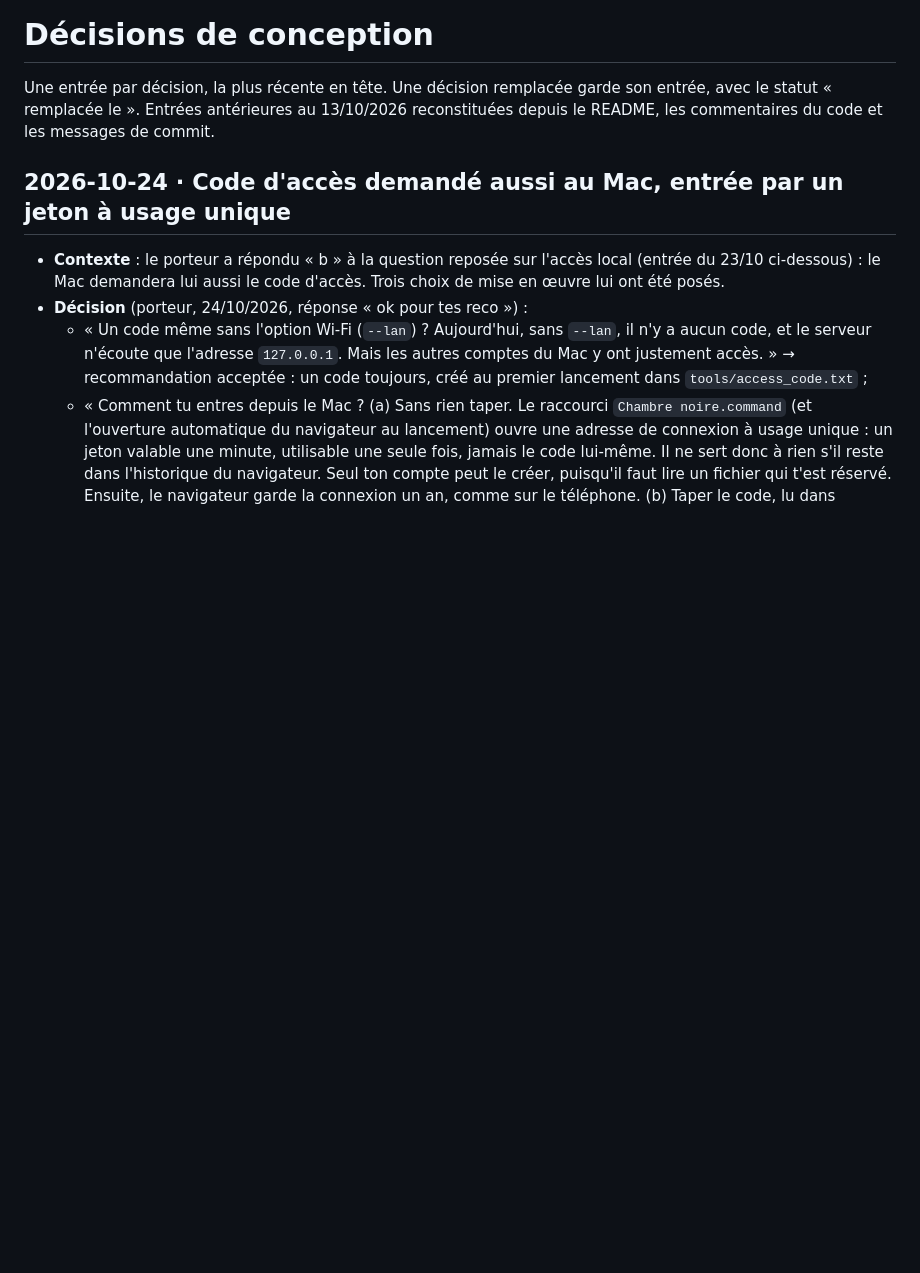
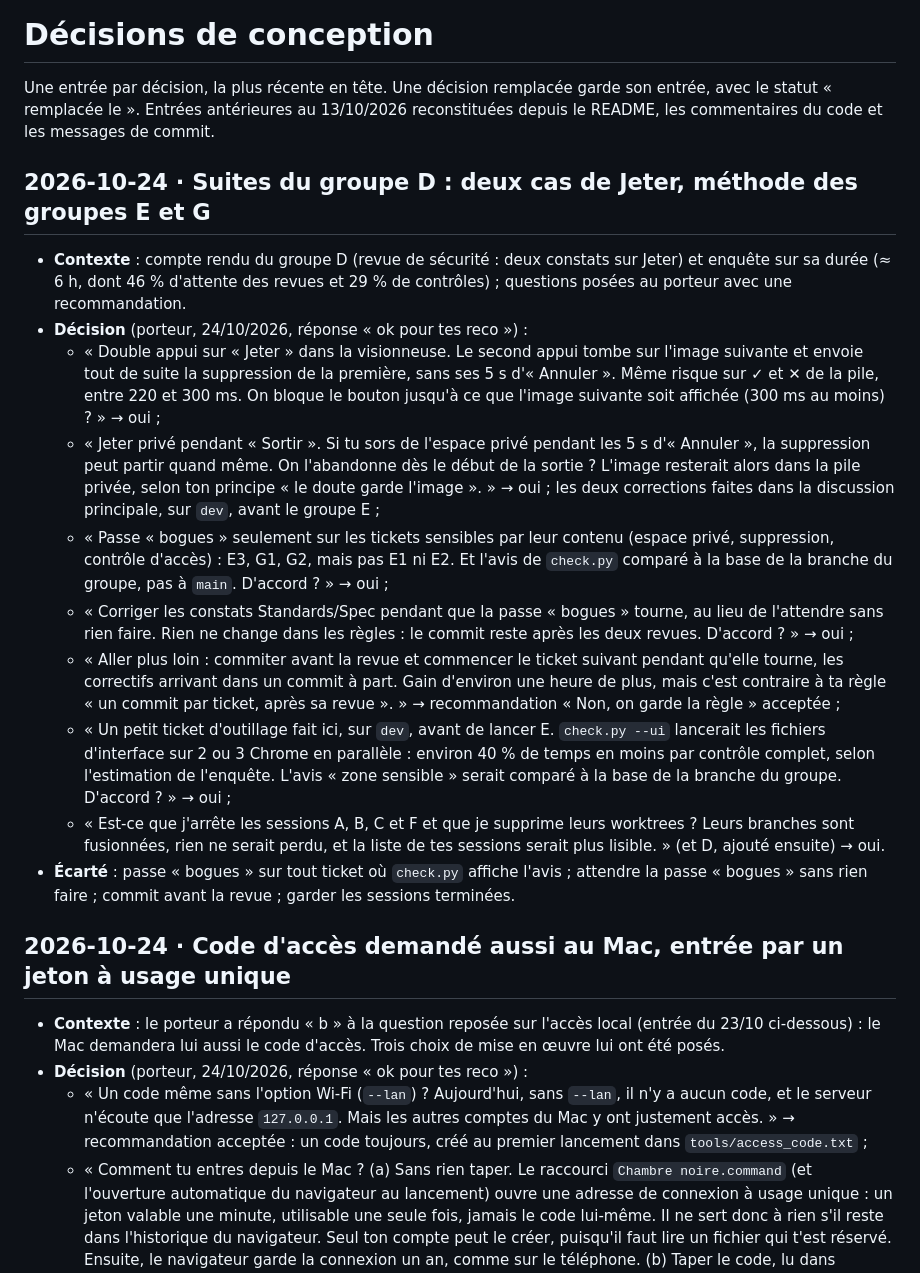
Before and after one commit to matwi5/chambre-noire, a Markdown page: DECISIONS.md, the part around the change. Drawn GitHub-style; blank space fills up the shorter version.

Commit message:
Record the owner's answers after the Labo and pile group
Two discard edges from the security review are to be closed before the next
group, the bug pass is kept for tickets sensitive by their content, review
fixes may start while the bug pass runs, the commit stays after the reviews,
and a tooling ticket speeds up the interface checks.

Co-Authored-By: Claude Opus 5.5 <noreply@anthropic.com>
Claude-Session: https://claude.ai/code/session_011HqEvkK6wTVops4c342eo7

```diff
--- a/DECISIONS.md
+++ b/DECISIONS.md
@@ -3,6 +3,36 @@
 Une entrée par décision, la plus récente en tête. Une décision remplacée garde son entrée, avec le statut
 « remplacée le <date> ». Entrées antérieures au 13/10/2026 reconstituées depuis le README, les commentaires du code et
 les messages de commit.
+
+## 2026-10-24 · Suites du groupe D : deux cas de Jeter, méthode des groupes E et G
+
+- **Contexte** : compte rendu du groupe D (revue de sécurité : deux constats sur Jeter) et enquête sur sa durée
+  (≈ 6 h, dont 46 % d'attente des revues et 29 % de contrôles) ; questions posées au porteur avec une recommandation.
+- **Décision** (porteur, 24/10/2026, réponse « ok pour tes reco ») :
+  - « Double appui sur « Jeter » dans la visionneuse. Le second appui tombe sur l'image suivante et envoie tout de
+    suite la suppression de la première, sans ses 5 s d'« Annuler ». Même risque sur ✓ et ✕ de la pile, entre 220 et
+    300 ms. On bloque le bouton jusqu'à ce que l'image suivante soit affichée (300 ms au moins) ? » → oui ;
+  - « Jeter privé pendant « Sortir ». Si tu sors de l'espace privé pendant les 5 s d'« Annuler », la suppression peut
+    partir quand même. On l'abandonne dès le début de la sortie ? L'image resterait alors dans la pile privée, selon
+    ton principe « le doute garde l'image ». » → oui ; les deux corrections faites dans la discussion principale, sur
+    `dev`, avant le groupe E ;
+  - « Passe « bogues » seulement sur les tickets sensibles par leur contenu (espace privé, suppression, contrôle
+    d'accès) : E3, G1, G2, mais pas E1 ni E2. Et l'avis de `check.py` comparé à la base de la branche du groupe, pas
+    à `main`. D'accord ? » → oui ;
+  - « Corriger les constats Standards/Spec pendant que la passe « bogues » tourne, au lieu de l'attendre sans rien
+    faire. Rien ne change dans les règles : le commit reste après les deux revues. D'accord ? » → oui ;
+  - « Aller plus loin : commiter avant la revue et commencer le ticket suivant pendant qu'elle tourne, les correctifs
+    arrivant dans un commit à part. Gain d'environ une heure de plus, mais c'est contraire à ta règle « un commit par
+    ticket, après sa revue ». » → recommandation « Non, on garde la règle » acceptée ;
+  - « Un petit ticket d'outillage fait ici, sur `dev`, avant de lancer E. `check.py --ui` lancerait les fichiers
+    d'interface sur 2 ou 3 Chrome en parallèle : environ 40 % de temps en moins par contrôle complet, selon
+    l'estimation de l'enquête. L'avis « zone sensible » serait comparé à la base de la branche du groupe. D'accord ? »
+    → oui ;
+  - « Est-ce que j'arrête les sessions A, B, C et F et que je supprime leurs worktrees ? Leurs branches sont
+    fusionnées, rien ne serait perdu, et la liste de tes sessions serait plus lisible. » (et D, ajouté ensuite) →
+    oui.
+- **Écarté** : passe « bogues » sur tout ticket où `check.py` affiche l'avis ; attendre la passe « bogues » sans rien
+  faire ; commit avant la revue ; garder les sessions terminées.
 
 ## 2026-10-24 · Code d'accès demandé aussi au Mac, entrée par un jeton à usage unique
 
```
